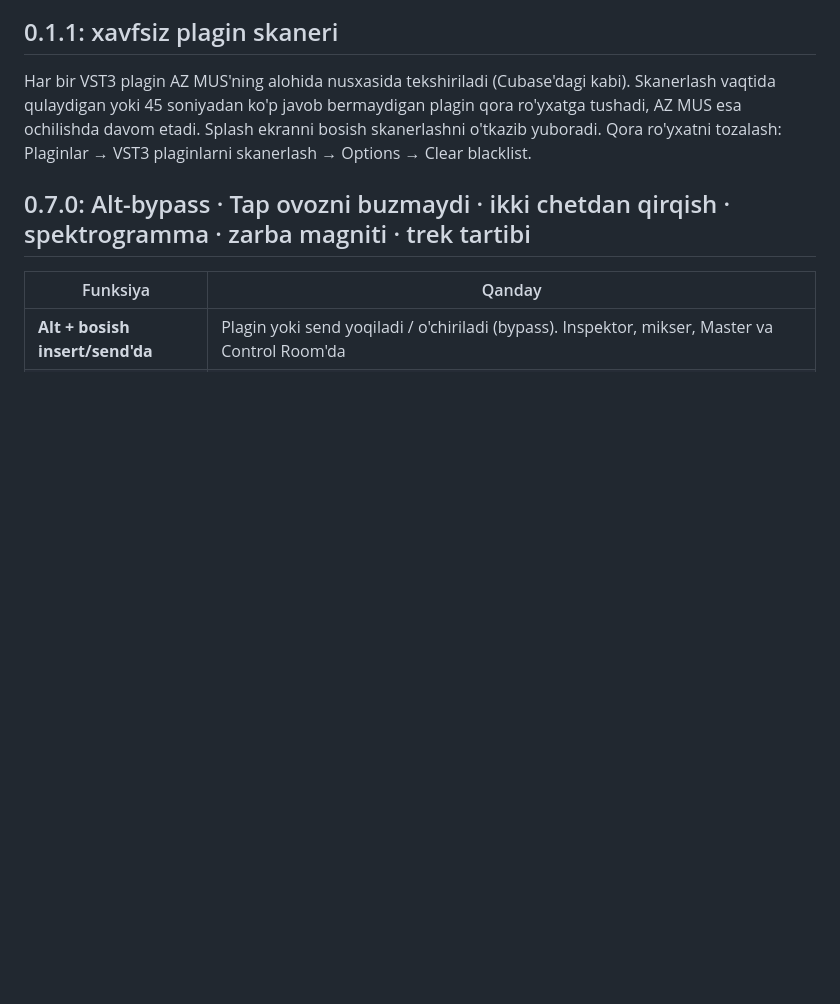
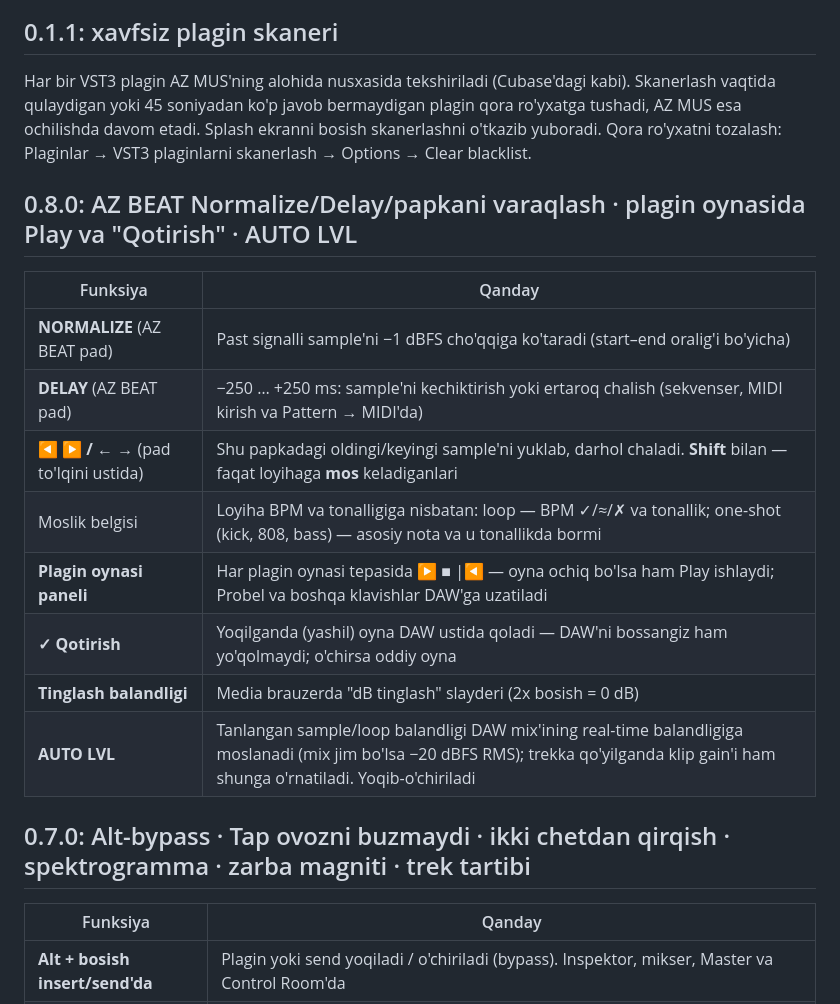
Before and after one commit to alifrecords/AZ-MUS, a Markdown page: README.md, the part around the change. Rendered like a GitHub page; blank space fills up the shorter version.

Commit message:
AZ MUS 0.8.0: pad normalize/delay, sample browsing with match info, plugin window transport + pin, preview AUTO LVL
- AZ BEAT pads: Normalize to -1 dBFS, Delay -250..+250 ms (sequencer, MIDI, pattern export)
- Browse samples in the pad's folder (arrows / keys); Shift jumps to project-matching samples
- Key/BPM/pitch match badge for loops and one-shots
- Plugin windows get a transport bar (play works while open), key forwarding and a pin toggle
- Media browser preview volume and AUTO LVL matched to the live mix level (also sets clip gain)

Co-Authored-By: Claude Opus 5.5 <noreply@anthropic.com>
Claude-Session: https://claude.ai/code/session_01SZs6ufA97QaS735P12rBTG

```diff
--- a/README.md
+++ b/README.md
@@ -5,6 +5,18 @@
 
 ## 0.1.1: xavfsiz plagin skaneri
 Har bir VST3 plagin AZ MUS'ning alohida nusxasida tekshiriladi (Cubase'dagi kabi). Skanerlash vaqtida qulaydigan yoki 45 soniyadan ko'p javob bermaydigan plagin qora ro'yxatga tushadi, AZ MUS esa ochilishda davom etadi. Splash ekranni bosish skanerlashni o'tkazib yuboradi. Qora ro'yxatni tozalash: Plaginlar → VST3 plaginlarni skanerlash → Options → Clear blacklist.
+
+## 0.8.0: AZ BEAT Normalize/Delay/papkani varaqlash · plagin oynasida Play va "Qotirish" · AUTO LVL
+| Funksiya | Qanday |
+|---|---|
+| **NORMALIZE** (AZ BEAT pad) | Past signalli sample'ni −1 dBFS cho'qqiga ko'taradi (start–end oralig'i bo'yicha) |
+| **DELAY** (AZ BEAT pad) | −250 … +250 ms: sample'ni kechiktirish yoki ertaroq chalish (sekvenser, MIDI kirish va Pattern → MIDI'da) |
+| **◀ ▶ / ← →** (pad to'lqini ustida) | Shu papkadagi oldingi/keyingi sample'ni yuklab, darhol chaladi. **Shift** bilan — faqat loyihaga **mos** keladiganlari |
+| Moslik belgisi | Loyiha BPM va tonalligiga nisbatan: loop — BPM ✓/≈/✗ va tonallik; one-shot (kick, 808, bass) — asosiy nota va u tonallikda bormi |
+| **Plagin oynasi paneli** | Har plagin oynasi tepasida ▶ ■ \|◀ — oyna ochiq bo'lsa ham Play ishlaydi; Probel va boshqa klavishlar DAW'ga uzatiladi |
+| **✓ Qotirish** | Yoqilganda (yashil) oyna DAW ustida qoladi — DAW'ni bossangiz ham yo'qolmaydi; o'chirsa oddiy oyna |
+| **Tinglash balandligi** | Media brauzerda "dB tinglash" slayderi (2x bosish = 0 dB) |
+| **AUTO LVL** | Tanlangan sample/loop balandligi DAW mix'ining real-time balandligiga moslanadi (mix jim bo'lsa −20 dBFS RMS); trekka qo'yilganda klip gain'i ham shunga o'rnatiladi. Yoqib-o'chiriladi |
 
 ## 0.7.0: Alt-bypass · Tap ovozni buzmaydi · ikki chetdan qirqish · spektrogramma · zarba magniti · trek tartibi
 | Funksiya | Qanday |
```
Also changed, not shown: docs/v08.png (added), 9 other files.
